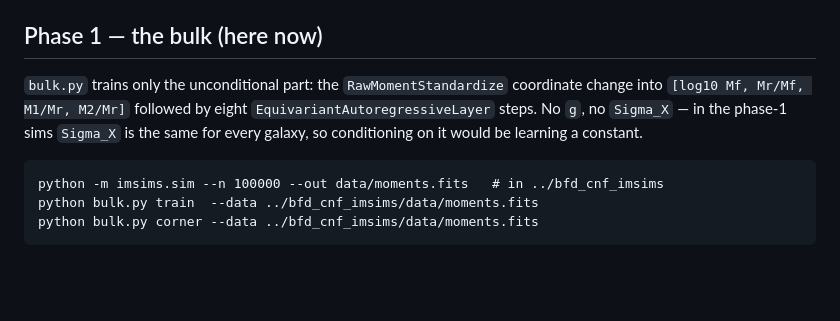
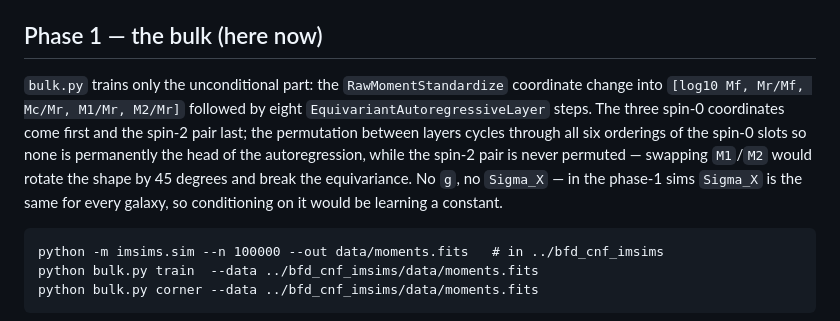
Before and after one commit to vwetzell/bfd_cnf, a Markdown page: README.md, the part around the change. GitHub-like rendering; blank space fills up the shorter version.

Commit message:
README: describe the 5-d coordinate order and the spin-0 permutation cycle
Co-Authored-By: Claude Opus 5 <noreply@anthropic.com>

````diff
--- a/README.md
+++ b/README.md
@@ -19,10 +19,14 @@ it one arrow at a time against the simulated catalogs from
 ## Phase 1 — the bulk (here now)
 
 `bulk.py` trains only the unconditional part: the `RawMomentStandardize`
-coordinate change into `[log10 Mf, Mr/Mf, M1/Mr, M2/Mr]` followed by eight
-`EquivariantAutoregressiveLayer` steps.  No `g`, no `Sigma_X` — in the phase-1
-sims `Sigma_X` is the same for every galaxy, so conditioning on it would be
-learning a constant.
+coordinate change into `[log10 Mf, Mr/Mf, Mc/Mr, M1/Mr, M2/Mr]` followed by
+eight `EquivariantAutoregressiveLayer` steps.  The three spin-0 coordinates come
+first and the spin-2 pair last; the permutation between layers cycles through
+all six orderings of the spin-0 slots so none is permanently the head of the
+autoregression, while the spin-2 pair is never permuted — swapping `M1`/`M2`
+would rotate the shape by 45 degrees and break the equivariance.  No `g`, no
+`Sigma_X` — in the phase-1 sims `Sigma_X` is the same for every galaxy, so
+conditioning on it would be learning a constant.
 
 ```
 python -m imsims.sim --n 100000 --out data/moments.fits   # in ../bfd_cnf_imsims
````
